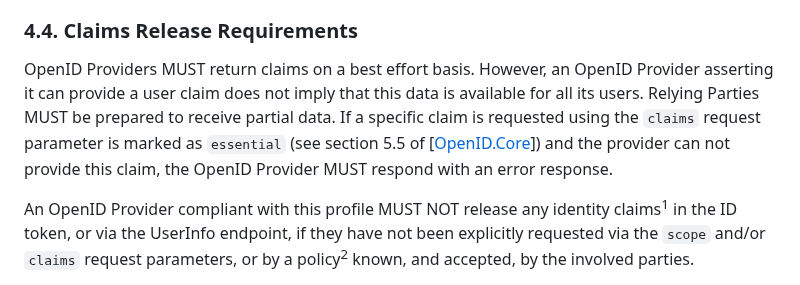
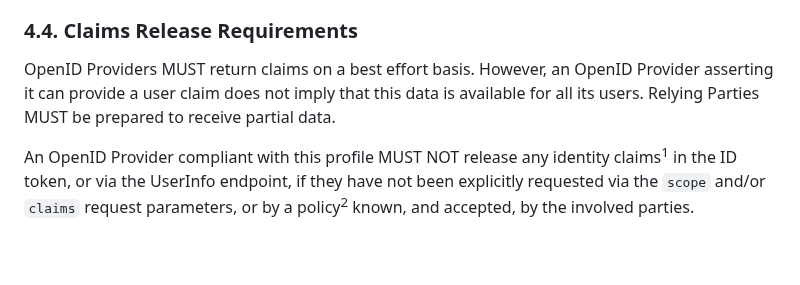
Before and after one commit to oidc-sweden/specifications, a Markdown page: swedish-oidc-profile.md, the part around the change. GitHub-like rendering; blank space fills up the shorter version.

Commit message:
IS-44 Fixed deviation with core spec
Removed bad requirement regarding essential claims.

```diff
--- a/swedish-oidc-profile.md
+++ b/swedish-oidc-profile.md
@@ -466,7 +466,7 @@ The OpenID Provider MUST NOT release any user identity claims other than the man
 <a name="claims-release-requirements"></a>
 ### 4.4. Claims Release Requirements
 
-OpenID Providers MUST return claims on a best effort basis. However, an OpenID Provider asserting it can provide a user claim does not imply that this data is available for all its users. Relying Parties MUST be prepared to receive partial data. If a specific claim is requested using the `claims` request parameter is marked as `essential` (see section 5.5 of \[[OpenID.Core](#openid-core)\]) and the provider can not provide this claim, the OpenID Provider MUST respond with an error response.
+OpenID Providers MUST return claims on a best effort basis. However, an OpenID Provider asserting it can provide a user claim does not imply that this data is available for all its users. Relying Parties MUST be prepared to receive partial data.
 
 An OpenID Provider compliant with this profile MUST NOT release any identity claims<sup>1</sup> in the ID token, or via the UserInfo endpoint, if they have not been explicitly requested via the `scope` and/or `claims` request parameters, or by a policy<sup>2</sup> known, and accepted, by the involved parties.
 
```
